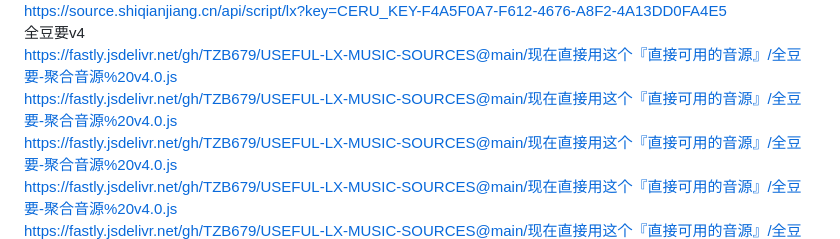
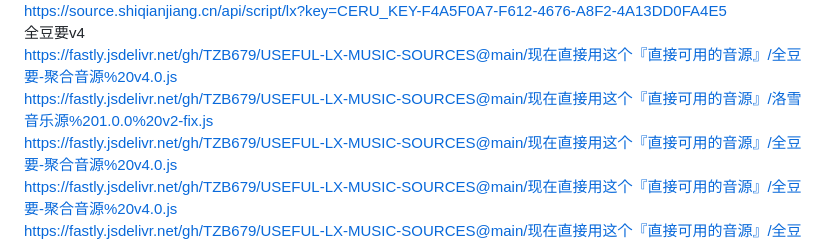
Before and after one commit to chrisdong/FileHub, a Markdown page: root/importURLs/README.md, the part around the change. GitHub-like rendering.

Commit message:
admin upload /root/importURLs/README.md

```diff
--- a/root/importURLs/README.md
+++ b/root/importURLs/README.md
@@ -80,7 +80,7 @@ https://fastly.jsdelivr.net/gh/Huibq/keep-alive/render_api.js
 https://source.shiqianjiang.cn/api/script/lx?key=CERU_KEY-F4A5F0A7-F612-4676-A8F2-4A13DD0FA4E5
 全豆要v4
 https://fastly.jsdelivr.net/gh/TZB679/USEFUL-LX-MUSIC-SOURCES@main/现在直接用这个『直接可用的音源』/全豆要-聚合音源%20v4.0.js
-https://fastly.jsdelivr.net/gh/TZB679/USEFUL-LX-MUSIC-SOURCES@main/现在直接用这个『直接可用的音源』/全豆要-聚合音源%20v4.0.js
+https://fastly.jsdelivr.net/gh/TZB679/USEFUL-LX-MUSIC-SOURCES@main/现在直接用这个『直接可用的音源』/洛雪音乐源%201.0.0%20v2-fix.js
 https://fastly.jsdelivr.net/gh/TZB679/USEFUL-LX-MUSIC-SOURCES@main/现在直接用这个『直接可用的音源』/全豆要-聚合音源%20v4.0.js
 https://fastly.jsdelivr.net/gh/TZB679/USEFUL-LX-MUSIC-SOURCES@main/现在直接用这个『直接可用的音源』/全豆要-聚合音源%20v4.0.js
 https://fastly.jsdelivr.net/gh/TZB679/USEFUL-LX-MUSIC-SOURCES@main/现在直接用这个『直接可用的音源』/全豆要-聚合音源%20v4.0.js
```
